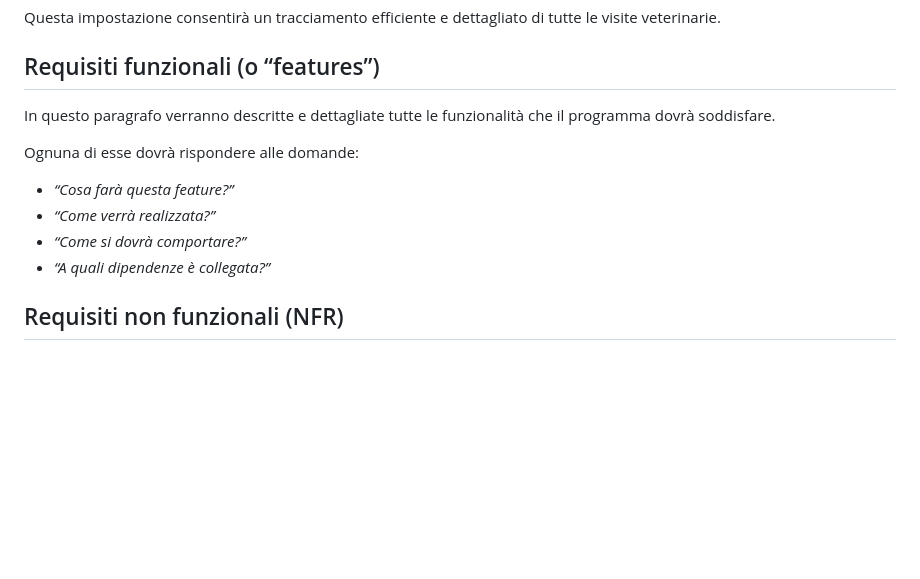
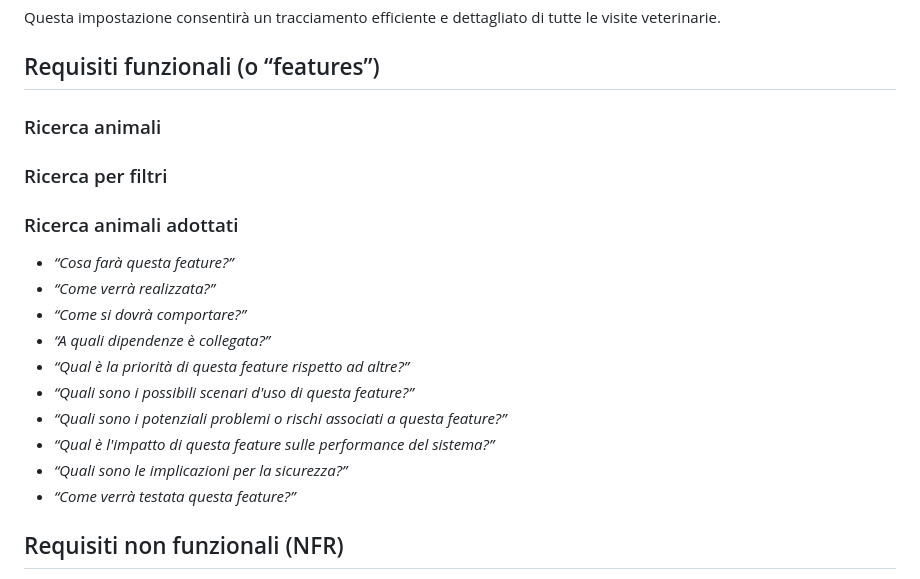
Before and after one commit to AngJim/APPSolution, a Markdown page: README.md, the part around the change. Drawn GitHub-style; blank space fills up the shorter version.

```diff
--- a/README.md
+++ b/README.md
@@ -50,14 +50,22 @@ Questa impostazione consentirà un tracciamento efficiente e dettagliato di tutt
 
 ## Requisiti funzionali (o “features”)
 
-In questo paragrafo verranno descritte e dettagliate tutte le funzionalità che il programma dovrà soddisfare.
+### Ricerca animali
 
-Ognuna di esse dovrà rispondere alle domande:
+### Ricerca per filtri
+
+### Ricerca animali adottati
 
 - *“Cosa farà questa feature?”*
 - *“Come verrà realizzata?”*
 - *“Come si dovrà comportare?”*
 - *“A quali dipendenze è collegata?”*
+- *“Qual è la priorità di questa feature rispetto ad altre?”*
+- *“Quali sono i possibili scenari d'uso di questa feature?”*
+- *“Quali sono i potenziali problemi o rischi associati a questa feature?”*
+- *“Qual è l'impatto di questa feature sulle performance del sistema?”*
+- *“Quali sono le implicazioni per la sicurezza?”*
+- *“Come verrà testata questa feature?”*
 
 ## Requisiti non funzionali (NFR)
 
```
